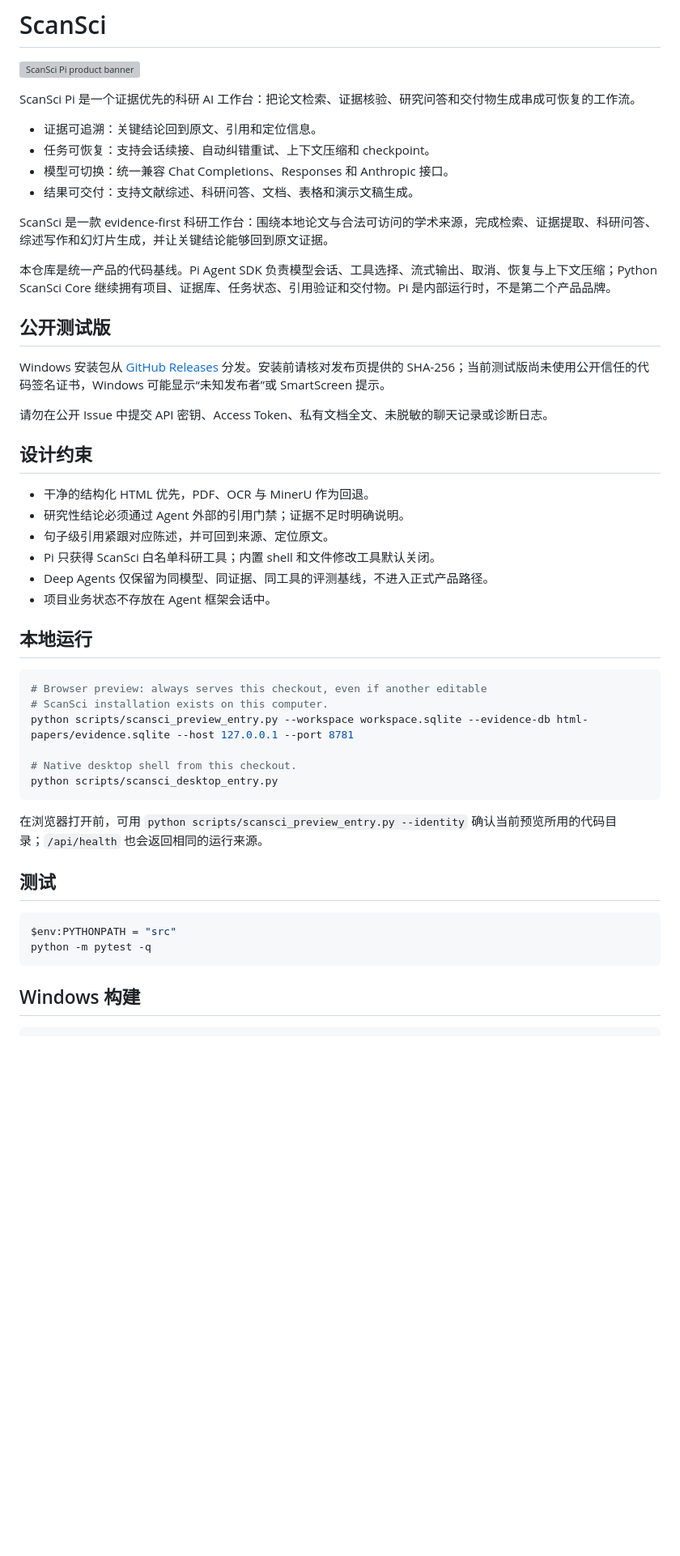
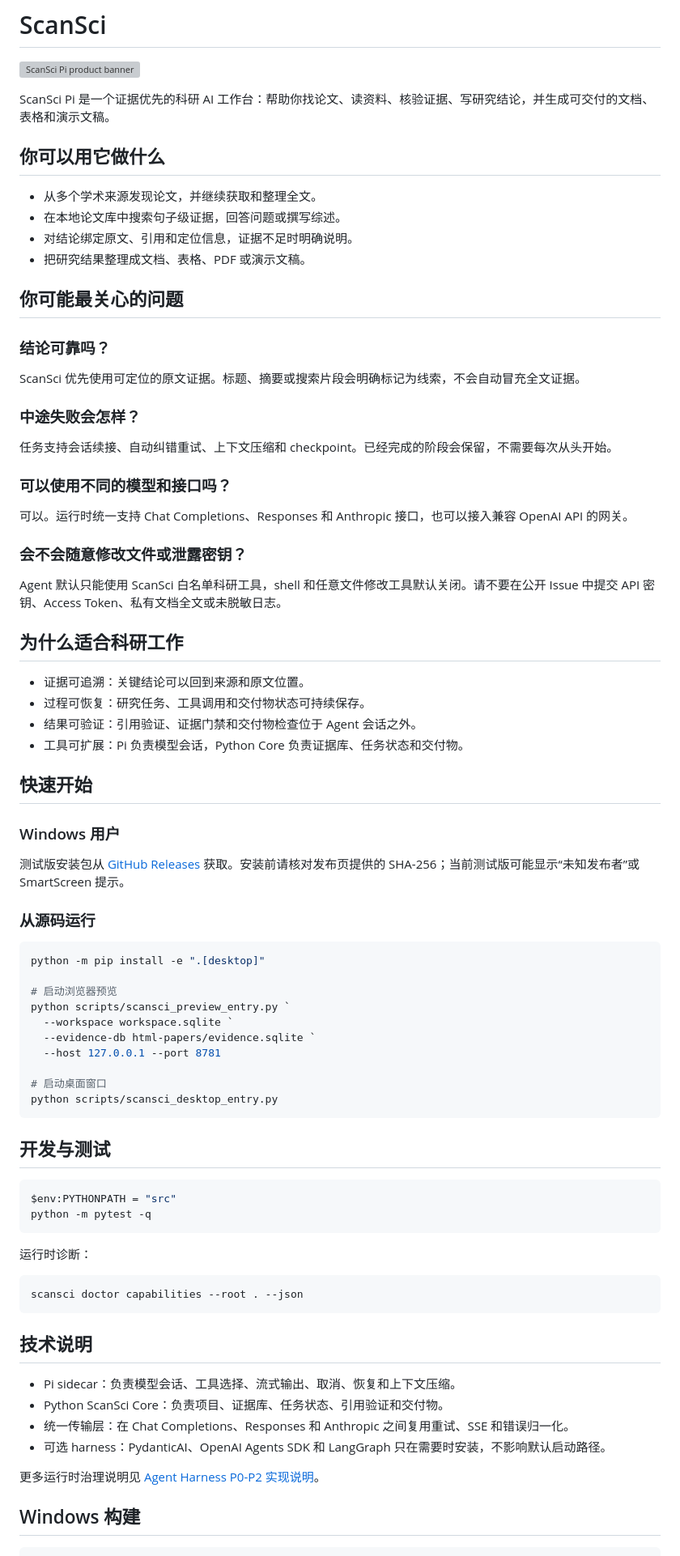
Before and after one commit to Rimagination/scansci-pi, a Markdown page: README.md, the part around one of its changes. Shown at 81% size. Rendered like a GitHub page; blank space fills up the shorter version; grey boxes are pictures that could not be loaded.

Commit message:
Simplify README for users

````diff
--- a/README.md
+++ b/README.md
@@ -2,51 +2,82 @@
 
 ![ScanSci Pi product banner](assets/scansci-pi-banner.png)
 
-ScanSci Pi 是一个证据优先的科研 AI 工作台：把论文检索、证据核验、研究问答和交付物生成串成可恢复的工作流。
+ScanSci Pi 是一个证据优先的科研 AI 工作台：帮助你找论文、读资料、核验证据、写研究结论，并生成可交付的文档、表格和演示文稿。
 
-- 证据可追溯：关键结论回到原文、引用和定位信息。
-- 任务可恢复：支持会话续接、自动纠错重试、上下文压缩和 checkpoint。
-- 模型可切换：统一兼容 Chat Completions、Responses 和 Anthropic 接口。
-- 结果可交付：支持文献综述、科研问答、文档、表格和演示文稿生成。
+## 你可以用它做什么
 
-ScanSci 是一款 evidence-first 科研工作台：围绕本地论文与合法可访问的学术来源，完成检索、证据提取、科研问答、综述写作和幻灯片生成，并让关键结论能够回到原文证据。
+- 从多个学术来源发现论文，并继续获取和整理全文。
+- 在本地论文库中搜索句子级证据，回答问题或撰写综述。
+- 对结论绑定原文、引用和定位信息，证据不足时明确说明。
+- 把研究结果整理成文档、表格、PDF 或演示文稿。
 
-本仓库是统一产品的代码基线。Pi Agent SDK 负责模型会话、工具选择、流式输出、取消、恢复与上下文压缩；Python ScanSci Core 继续拥有项目、证据库、任务状态、引用验证和交付物。Pi 是内部运行时，不是第二个产品品牌。
+## 你可能最关心的问题
 
-## 公开测试版
+### 结论可靠吗？
 
-Windows 安装包从 [GitHub Releases](https://github.com/Rimagination/scansci-pi/releases) 分发。安装前请核对发布页提供的 SHA-256；当前测试版尚未使用公开信任的代码签名证书，Windows 可能显示“未知发布者”或 SmartScreen 提示。
+ScanSci 优先使用可定位的原文证据。标题、摘要或搜索片段会明确标记为线索，不会自动冒充全文证据。
 
-请勿在公开 Issue 中提交 API 密钥、Access Token、私有文档全文、未脱敏的聊天记录或诊断日志。
+### 中途失败会怎样？
 
-## 设计约束
+任务支持会话续接、自动纠错重试、上下文压缩和 checkpoint。已经完成的阶段会保留，不需要每次从头开始。
 
-- 干净的结构化 HTML 优先，PDF、OCR 与 MinerU 作为回退。
-- 研究性结论必须通过 Agent 外部的引用门禁；证据不足时明确说明。
-- 句子级引用紧跟对应陈述，并可回到来源、定位原文。
-- Pi 只获得 ScanSci 白名单科研工具；内置 shell 和文件修改工具默认关闭。
-- Deep Agents 仅保留为同模型、同证据、同工具的评测基线，不进入正式产品路径。
-- 项目业务状态不存放在 Agent 框架会话中。
+### 可以使用不同的模型和接口吗？
 
-## 本地运行
+可以。运行时统一支持 Chat Completions、Responses 和 Anthropic 接口，也可以接入兼容 OpenAI API 的网关。
+
+### 会不会随意修改文件或泄露密钥？
+
+Agent 默认只能使用 ScanSci 白名单科研工具，shell 和任意文件修改工具默认关闭。请不要在公开 Issue 中提交 API 密钥、Access Token、私有文档全文或未脱敏日志。
+
+## 为什么适合科研工作
+
+- 证据可追溯：关键结论可以回到来源和原文位置。
+- 过程可恢复：研究任务、工具调用和交付物状态可持续保存。
+- 结果可验证：引用验证、证据门禁和交付物检查位于 Agent 会话之外。
+- 工具可扩展：Pi 负责模型会话，Python Core 负责证据库、任务状态和交付物。
+
+## 快速开始
+
+### Windows 用户
+
+测试版安装包从 [GitHub Releases](https://github.com/Rimagination/scansci-pi/releases) 获取。安装前请核对发布页提供的 SHA-256；当前测试版可能显示“未知发布者”或 SmartScreen 提示。
+
+### 从源码运行
 
 ```powershell
-# Browser preview: always serves this checkout, even if another editable
-# ScanSci installation exists on this computer.
-python scripts/scansci_preview_entry.py --workspace workspace.sqlite --evidence-db html-papers/evidence.sqlite --host 127.0.0.1 --port 8781
+python -m pip install -e ".[desktop]"
 
-# Native desktop shell from this checkout.
+# 启动浏览器预览
+python scripts/scansci_preview_entry.py `
+  --workspace workspace.sqlite `
+  --evidence-db html-papers/evidence.sqlite `
+  --host 127.0.0.1 --port 8781
+
+# 启动桌面窗口
 python scripts/scansci_desktop_entry.py
 ```
 
-在浏览器打开前，可用 `python scripts/scansci_preview_entry.py --identity` 确认当前预览所用的代码目录；`/api/health` 也会返回相同的运行来源。
-
-## 测试
+## 开发与测试
 
 ```powershell
 $env:PYTHONPATH = "src"
 python -m pytest -q
 ```
+
+运行时诊断：
+
+```powershell
+scansci doctor capabilities --root . --json
+```
+
+## 技术说明
+
+- Pi sidecar：负责模型会话、工具选择、流式输出、取消、恢复和上下文压缩。
+- Python ScanSci Core：负责项目、证据库、任务状态、引用验证和交付物。
+- 统一传输层：在 Chat Completions、Responses 和 Anthropic 之间复用重试、SSE 和错误归一化。
+- 可选 harness：PydanticAI、OpenAI Agents SDK 和 LangGraph 只在需要时安装，不影响默认启动路径。
+
+更多运行时治理说明见 [Agent Harness P0-P2 实现说明](docs/agent-harness-p0-p2.zh.md)。
 
 ## Windows 构建
 
````
Also changed, not shown: other parts of README.md (+1 -9 lines).
